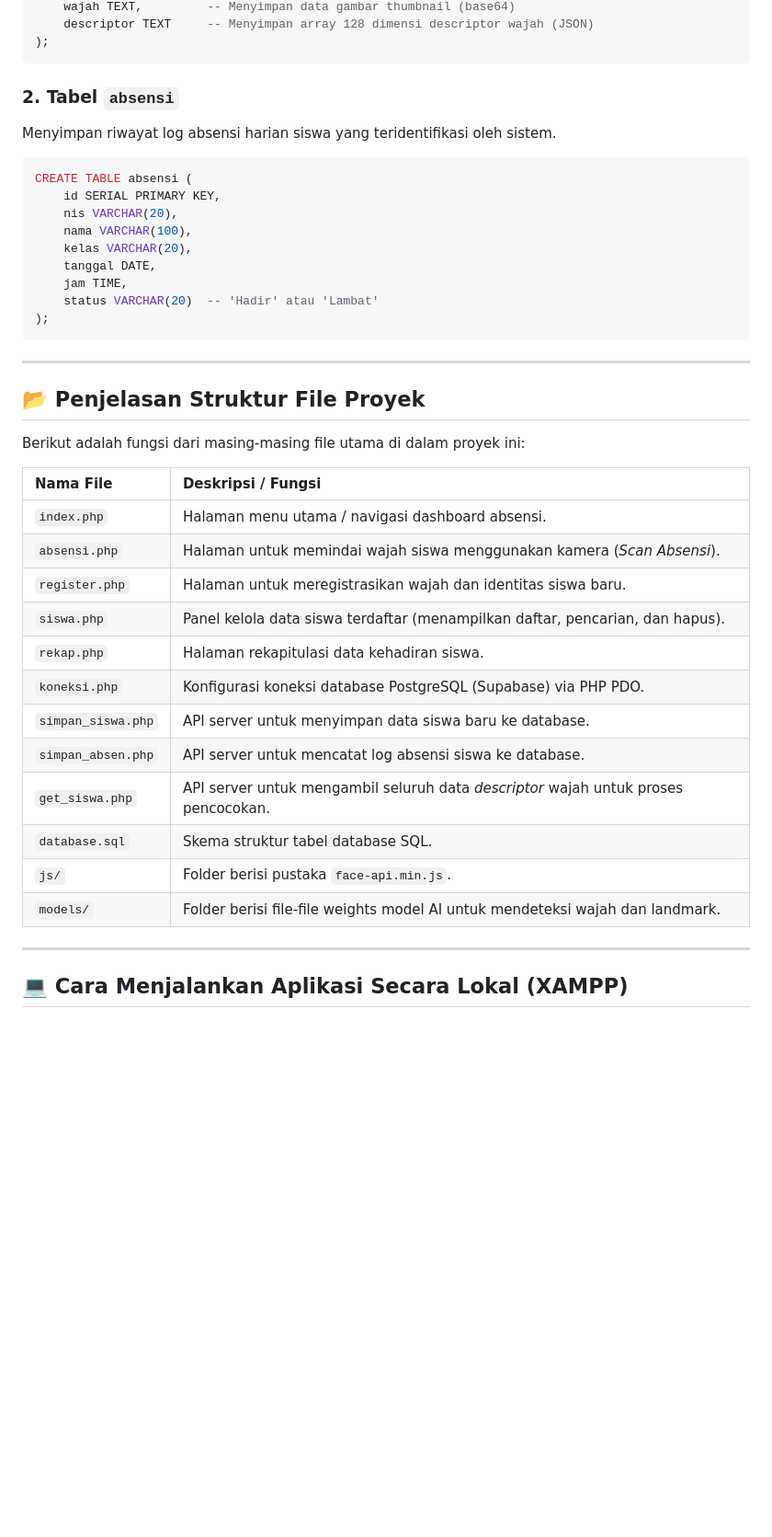
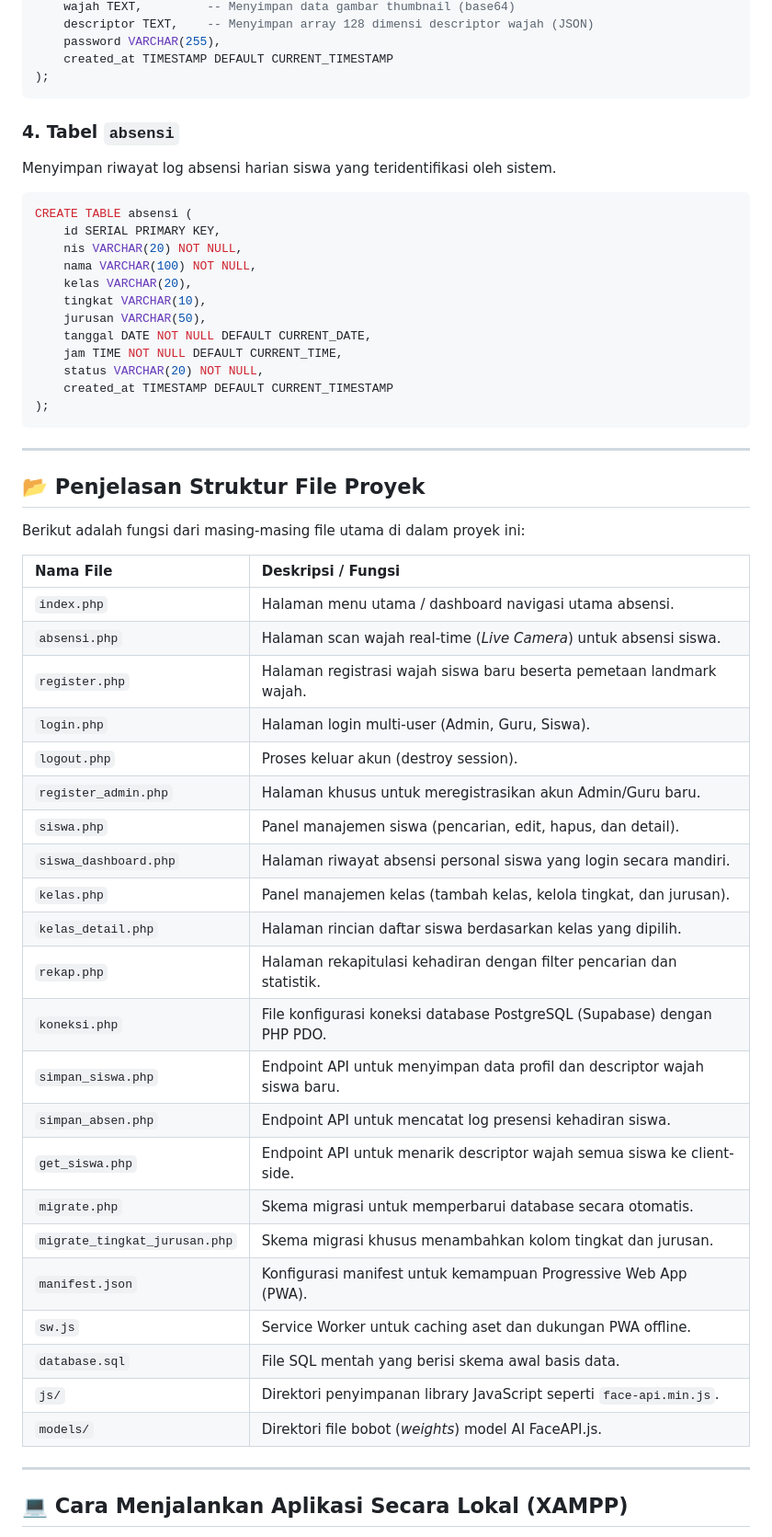
Before and after one commit to AldiJanuarSaputra/FACE_ABSENSII, a Markdown page: README.md, the part around one of its changes. Shown at 92% size. Drawn GitHub-style; blank space fills up the shorter version.

Commit message:
docs: update README.md features, database schema, files and team members

````diff
--- a/README.md
+++ b/README.md
@@ -57,19 +93,24 @@ CREATE TABLE siswa (
     wajah TEXT,         -- Menyimpan data gambar thumbnail (base64)
-    descriptor TEXT     -- Menyimpan array 128 dimensi descriptor wajah (JSON)
+    descriptor TEXT,    -- Menyimpan array 128 dimensi descriptor wajah (JSON)
+    password VARCHAR(255),
+    created_at TIMESTAMP DEFAULT CURRENT_TIMESTAMP
 );
 ```
 
-### 2. Tabel `absensi`
+### 4. Tabel `absensi`
 Menyimpan riwayat log absensi harian siswa yang teridentifikasi oleh sistem.
 ```sql
 CREATE TABLE absensi (
     id SERIAL PRIMARY KEY,
-    nis VARCHAR(20),
-    nama VARCHAR(100),
+    nis VARCHAR(20) NOT NULL,
+    nama VARCHAR(100) NOT NULL,
     kelas VARCHAR(20),
-    tanggal DATE,
-    jam TIME,
-    status VARCHAR(20)  -- 'Hadir' atau 'Lambat'
+    tingkat VARCHAR(10),
+    jurusan VARCHAR(50),
+    tanggal DATE NOT NULL DEFAULT CURRENT_DATE,
+    jam TIME NOT NULL DEFAULT CURRENT_TIME,
+    status VARCHAR(20) NOT NULL,
+    created_at TIMESTAMP DEFAULT CURRENT_TIMESTAMP
 );
 ```
 
@@ -81,18 +122,28 @@ Berikut adalah fungsi dari masing-masing file utama di dalam proyek ini:
 
 | Nama File | Deskripsi / Fungsi |
 | :--- | :--- |
-| `index.php` | Halaman menu utama / navigasi dashboard absensi. |
-| `absensi.php` | Halaman untuk memindai wajah siswa menggunakan kamera (*Scan Absensi*). |
-| `register.php` | Halaman untuk meregistrasikan wajah dan identitas siswa baru. |
-| `siswa.php` | Panel kelola data siswa terdaftar (menampilkan daftar, pencarian, dan hapus). |
-| `rekap.php` | Halaman rekapitulasi data kehadiran siswa. |
-| `koneksi.php` | Konfigurasi koneksi database PostgreSQL (Supabase) via PHP PDO. |
-| `simpan_siswa.php` | API server untuk menyimpan data siswa baru ke database. |
-| `simpan_absen.php` | API server untuk mencatat log absensi siswa ke database. |
-| `get_siswa.php` | API server untuk mengambil seluruh data *descriptor* wajah untuk proses pencocokan. |
-| `database.sql` | Skema struktur tabel database SQL. |
-| `js/` | Folder berisi pustaka `face-api.min.js`. |
-| `models/` | Folder berisi file-file weights model AI untuk mendeteksi wajah dan landmark. |
+| `index.php` | Halaman menu utama / dashboard navigasi utama absensi. |
+| `absensi.php` | Halaman scan wajah real-time (*Live Camera*) untuk absensi siswa. |
+| `register.php` | Halaman registrasi wajah siswa baru beserta pemetaan landmark wajah. |
+| `login.php` | Halaman login multi-user (Admin, Guru, Siswa). |
+| `logout.php` | Proses keluar akun (destroy session). |
+| `register_admin.php` | Halaman khusus untuk meregistrasikan akun Admin/Guru baru. |
+| `siswa.php` | Panel manajemen siswa (pencarian, edit, hapus, dan detail). |
+| `siswa_dashboard.php` | Halaman riwayat absensi personal siswa yang login secara mandiri. |
+| `kelas.php` | Panel manajemen kelas (tambah kelas, kelola tingkat, dan jurusan). |
+| `kelas_detail.php` | Halaman rincian daftar siswa berdasarkan kelas yang dipilih. |
+| `rekap.php` | Halaman rekapitulasi kehadiran dengan filter pencarian dan statistik. |
+| `koneksi.php` | File konfigurasi koneksi database PostgreSQL (Supabase) dengan PHP PDO. |
+| `simpan_siswa.php` | Endpoint API untuk menyimpan data profil dan descriptor wajah siswa baru. |
+| `simpan_absen.php` | Endpoint API untuk mencatat log presensi kehadiran siswa. |
+| `get_siswa.php` | Endpoint API untuk menarik descriptor wajah semua siswa ke client-side. |
+| `migrate.php` | Skema migrasi untuk memperbarui database secara otomatis. |
+| `migrate_tingkat_jurusan.php` | Skema migrasi khusus menambahkan kolom tingkat dan jurusan. |
+| `manifest.json` | Konfigurasi manifest untuk kemampuan Progressive Web App (PWA). |
+| `sw.js` | Service Worker untuk caching aset dan dukungan PWA offline. |
+| `database.sql` | File SQL mentah yang berisi skema awal basis data. |
+| `js/` | Direktori penyimpanan library JavaScript seperti `face-api.min.js`. |
+| `models/` | Direktori file bobot (*weights*) model AI FaceAPI.js. |
 
 ---
 
````
Also changed, not shown: other parts of README.md (+53 -17 lines).
